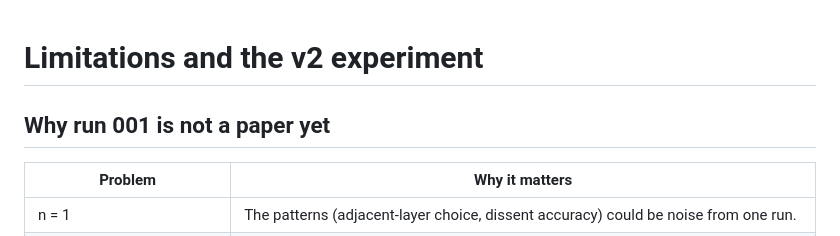
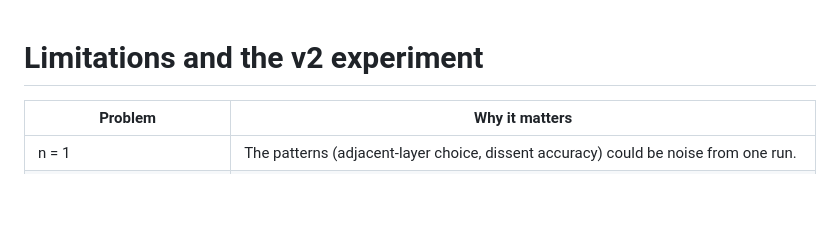
Before and after one commit to LoopGlitch26/Frontier-Autolab, a Markdown page: docs/limitations-and-v2.md, the part around the change. GitHub-like rendering; blank space fills up the shorter version.

```diff
--- a/docs/limitations-and-v2.md
+++ b/docs/limitations-and-v2.md
@@ -1,6 +1,4 @@
 # Limitations and the v2 experiment
-
-## Why run 001 is not a paper yet
 
 | Problem | Why it matters |
 |---|---|
```
